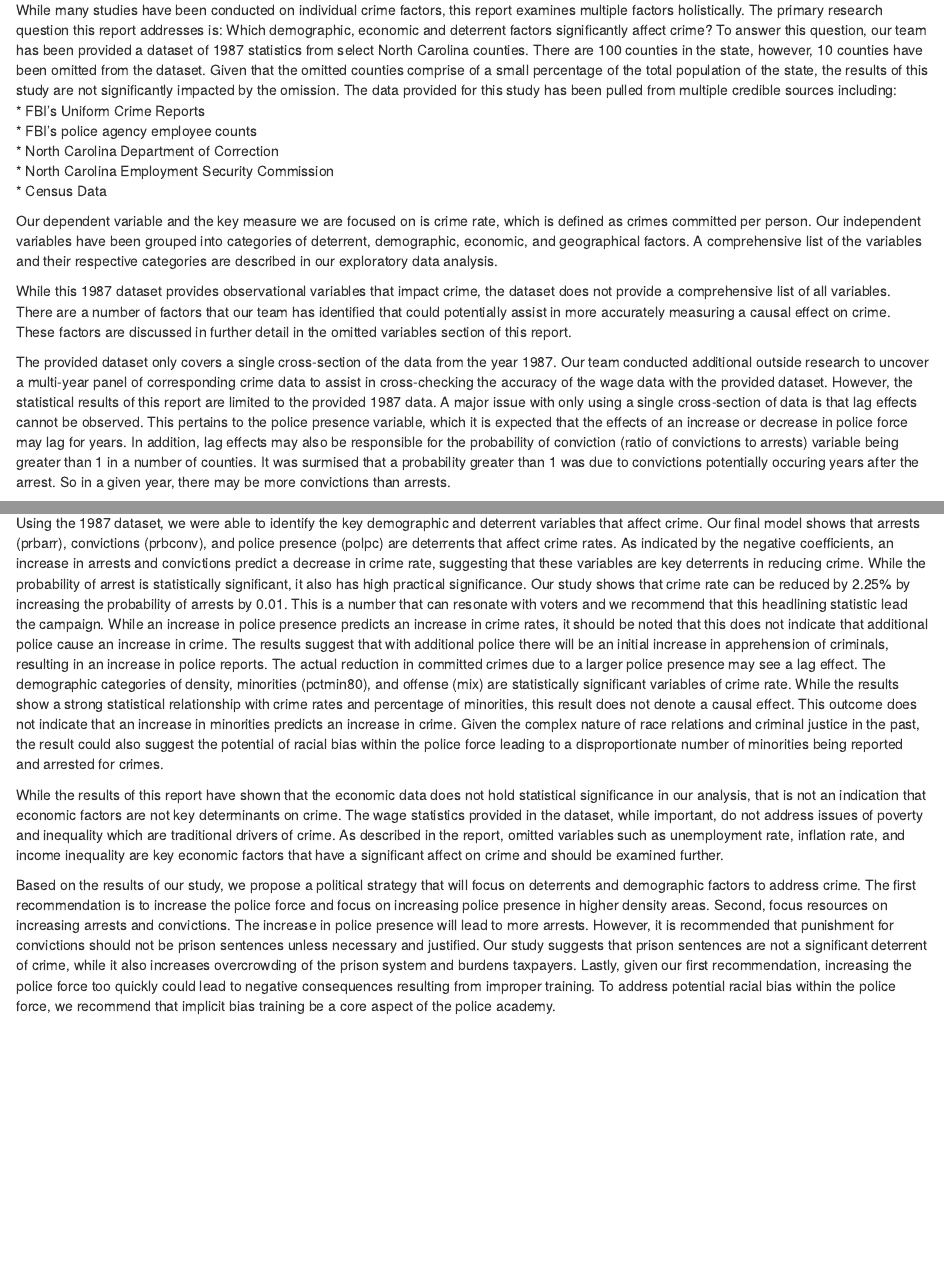
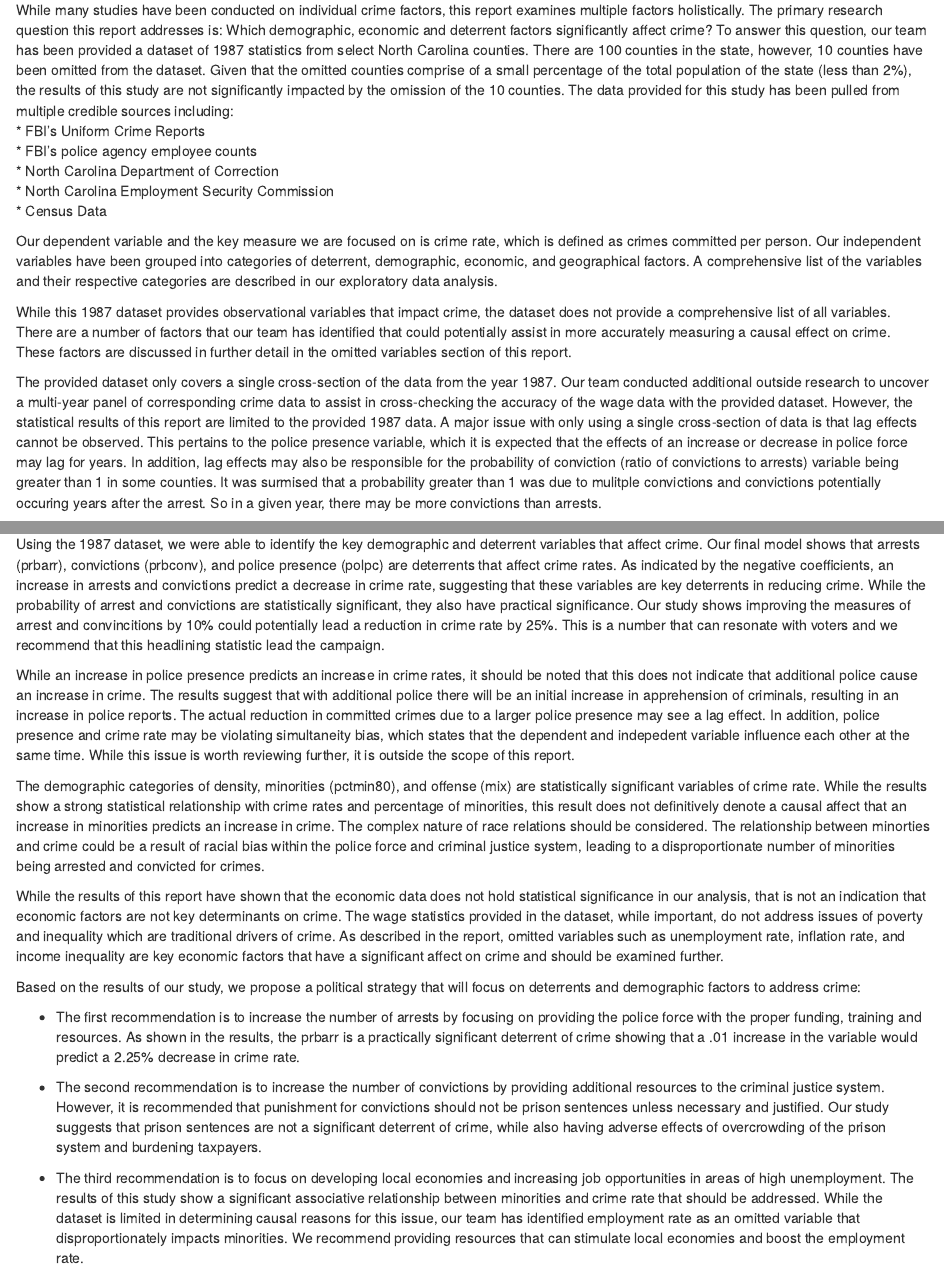
Before and after one commit to joshuajnoble/w203_lab3, an R Markdown document (lab_3_master.Rmd): the page in a window 1100 px wide, from 500 px down, and a second part further down, joined at a grey line. Rendered offline with R 4.5, knitr and Pandoc, with nearby package versions; some code elsewhere in the file could not run offline.

Commit message:
Update lab_3_master.Rmd
Update to Introduction , conclusion and recommendations

```diff
--- a/lab_3_master.Rmd
+++ b/lab_3_master.Rmd
@@ -62,7 +62,7 @@ As crime has seen an increase in the 1980’s, citizens of North Carolina have b
 
 Many studies have examined numerous potential determinants of crimes and it remains a complex and evolving issue. Traditionally, criminal activity is often linked to issues of inequality and poverty. In addition, factors revolving around the criminal justice system are often viewed as having a significant impact, both positive and negative, on crime rate. While there is little debate that these variables affect crime, a one size fits all policy on crime does not properly address the unique issues at the state and county levels. This report aims to identify the complex interactions of crime determinants in North Carolina using recently compiled statistics from FBI and government agencies.
 
-While many studies have been conducted on individual crime factors, this report examines multiple factors holistically. The primary research question this report addresses is: Which demographic, economic and deterrent factors significantly affect crime? To answer this question, our team has been provided a dataset of 1987 statistics from select North Carolina counties. There are 100 counties in the state, however, 10 counties have been omitted from the dataset. Given that the omitted counties comprise of a small percentage of the total population of the state, the results of this study are not significantly impacted by the omission. The data provided for this study has been pulled from multiple credible sources including:\
+While many studies have been conducted on individual crime factors, this report examines multiple factors holistically. The primary research question this report addresses is: Which demographic, economic and deterrent factors significantly affect crime? To answer this question, our team has been provided a dataset of 1987 statistics from select North Carolina counties. There are 100 counties in the state, however, 10 counties have been omitted from the dataset. Given that the omitted counties comprise of a small percentage of the total population of the state (less than 2%), the results of this study are not significantly impacted by the omission of the 10 counties. The data provided for this study has been pulled from multiple credible sources including:\
 * FBI’s Uniform Crime Reports\
 * FBI’s police agency employee counts\
 * North Carolina Department of Correction\
@@ -73,7 +73,7 @@ Our dependent variable and the key measure we are focused on is crime rate, whic
 
 While this 1987 dataset provides observational variables that impact crime, the dataset does not provide a comprehensive list of all variables. There are a number of factors that our team has identified that could potentially assist in more accurately measuring a causal effect on crime. These factors are discussed in further detail in the omitted variables section of this report.
 
-The provided dataset only covers a single cross-section of the data from the year 1987. Our team conducted additional outside research to uncover a multi-year panel of corresponding crime data to assist in cross-checking the accuracy of the wage data with the provided dataset. However, the statistical results of this report are limited to the provided 1987 data. A major issue with only using a single cross-section of data is that lag effects cannot be observed. This pertains to the police presence variable, which it is expected that the effects of an increase or decrease in police force may lag for years. In addition, lag effects may also be responsible for the probability of conviction (ratio of convictions to arrests) variable being greater than 1 in a number of counties. It was surmised that a probability greater than 1 was due to convictions potentially occuring years after the arrest. So in a given year, there may be more convictions than arrests.
+The provided dataset only covers a single cross-section of the data from the year 1987. Our team conducted additional outside research to uncover a multi-year panel of corresponding crime data to assist in cross-checking the accuracy of the wage data with the provided dataset. However, the statistical results of this report are limited to the provided 1987 data. A major issue with only using a single cross-section of data is that lag effects cannot be observed. This pertains to the police presence variable, which it is expected that the effects of an increase or decrease in police force may lag for years. In addition, lag effects may also be responsible for the probability of conviction (ratio of convictions to arrests) variable being greater than 1 in some counties. It was surmised that a probability greater than 1 was due to mulitple convictions and convictions potentially occuring years after the arrest. So in a given year, there may be more convictions than arrests.
 
 Using this 1987 dataset, our team has conducted a study on the determinants of crime and prepared recommendations for a political strategy addressing this issue in North Carolina.
 \pagebreak
@@ -890,8 +890,18 @@ Income inequality is positively correlated with crime rate and positively correl
 \pagebreak
 # 6. A Conclusion
 
-Using the 1987 dataset, we were able to identify the key demographic and deterrent variables that affect crime. Our final model shows that arrests (prbarr), convictions (prbconv), and police presence (polpc) are deterrents that affect crime rates. As indicated by the negative coefficients, an increase in arrests and convictions predict a decrease in crime rate, suggesting that these variables are key deterrents in reducing crime. While the probability of arrest is statistically significant, it also has high practical significance. Our study shows that crime rate can be reduced by 2.25% by increasing the probability of arrests by 0.01. This is a number that can resonate with voters and we recommend that this headlining statistic lead the campaign. While an increase in police presence predicts an increase in crime rates, it should be noted that this does not indicate that additional police cause an increase in crime. The results suggest that with additional police there will be an initial increase in apprehension of criminals, resulting in an increase in police reports. The actual reduction in committed crimes due to a larger police presence may see a lag effect. The demographic categories of  density, minorities (pctmin80), and offense (mix) are statistically significant variables of crime rate. While the results show a strong statistical relationship with crime rates and percentage of minorities, this result does not denote a causal effect. This outcome does not indicate that an increase in minorities predicts an increase in crime. Given the complex nature of race relations and criminal justice in the past, the result could also suggest the potential of racial bias within the police force leading to a disproportionate number of minorities being reported and arrested for crimes.
+Using the 1987 dataset, we were able to identify the key demographic and deterrent variables that affect crime. Our final model shows that arrests (prbarr), convictions (prbconv), and police presence (polpc) are deterrents that affect crime rates. As indicated by the negative coefficients, an increase in arrests and convictions predict a decrease in crime rate, suggesting that these variables are key deterrents in reducing crime. While the probability of arrest and convictions are statistically significant, they also have practical significance. Our study shows improving the measures of arrest and convincitions by 10% could potentially lead a reduction in crime rate by 25%. This is a number that can resonate with voters and we recommend that this headlining statistic lead the campaign.
+
+While an increase in police presence predicts an increase in crime rates, it should be noted that this does not indicate that additional police cause an increase in crime. The results suggest that with additional police there will be an initial increase in apprehension of criminals, resulting in an increase in police reports. The actual reduction in committed crimes due to a larger police presence may see a lag effect. In addition, police presence and crime rate may be violating simultaneity bias, which states that the dependent and indepedent variable influence each other at the same time. While this issue is worth reviewing further, it is outside the scope of this report.
+
+The demographic categories of  density, minorities (pctmin80), and offense (mix) are statistically significant variables of crime rate. While the results show a strong statistical relationship with crime rates and percentage of minorities, this result does not definitively denote a causal affect that an increase in minorities predicts an increase in crime. The complex nature of race relations should be considered. The relationship between minorties and crime could be a result of racial bias within the police force and criminal justice system, leading to a disproportionate number of minorities being arrested and convicted for crimes.
 
 While the results of this report have shown that the economic data does not hold statistical significance in our analysis, that is not an indication that economic factors are not key determinants on crime. The wage statistics provided in the dataset, while important, do not address issues of poverty and inequality which are traditional drivers of crime. As described in the report, omitted variables such as unemployment rate, inflation rate, and income inequality are key economic factors that have a significant affect on crime and should be examined further.
 
-Based on the results of our study, we propose a political strategy that will focus on deterrents and demographic factors to address crime. The first recommendation is to increase the police force and focus on increasing police presence in higher density areas. Second, focus resources on increasing arrests and convictions. The increase in police presence will lead to more arrests. However, it is recommended that punishment for convictions should not be prison sentences unless necessary and justified. Our study suggests that prison sentences are not a significant deterrent of crime, while it also increases overcrowding of the prison system and burdens taxpayers. Lastly, given our first recommendation, increasing the police force too quickly could lead to negative consequences resulting from improper training. To address potential racial bias within the police force, we recommend that implicit bias training be a core aspect of the police academy.
+Based on the results of our study, we propose a political strategy that will focus on deterrents and demographic factors to address crime:
+
+* The first recommendation is to increase the number of arrests by focusing on providing the police force with the proper funding, training and resources. As shown in the results, the prbarr is a practically significant deterrent of crime showing that a .01 increase in the variable would predict a 2.25% decrease in crime rate.
+
+* The second recommendation is to increase the number of convictions by providing additional resources to the criminal justice system. However, it is recommended that punishment for convictions should not be prison sentences unless necessary and justified. Our study suggests that prison sentences are not a significant deterrent of crime, while also having adverse effects of overcrowding of the prison system and burdening taxpayers.
+
+* The third recommendation is to focus on developing local economies and increasing job opportunities in areas of high unemployment. The results of this study show a significant associative relationship between minorities and crime rate that should be addressed. While the dataset is limited in determining causal reasons for this issue, our team has identified employment rate as an omitted variable that disproportionately impacts minorities. We recommend providing resources that can stimulate local economies and boost the employment rate.
```
